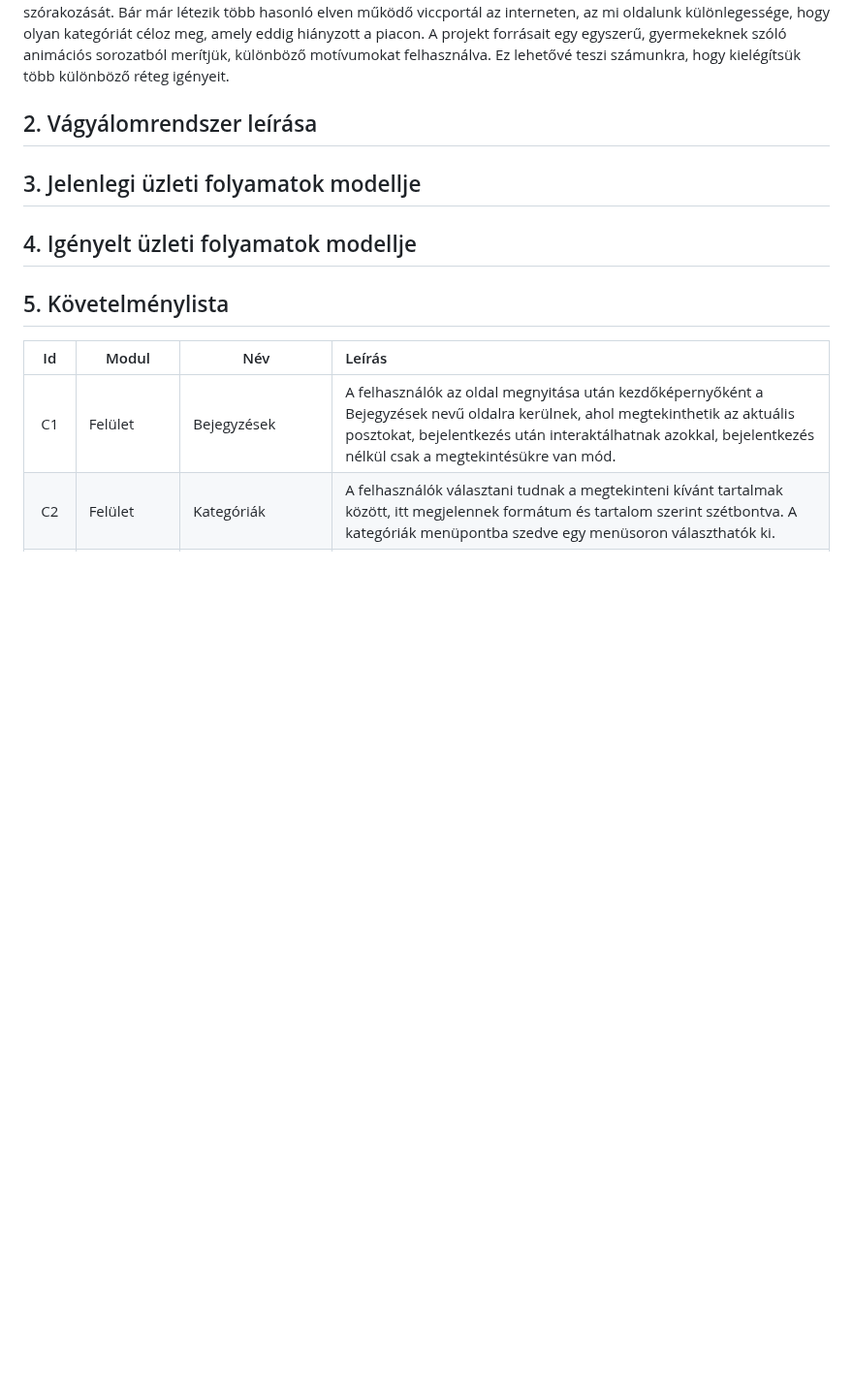
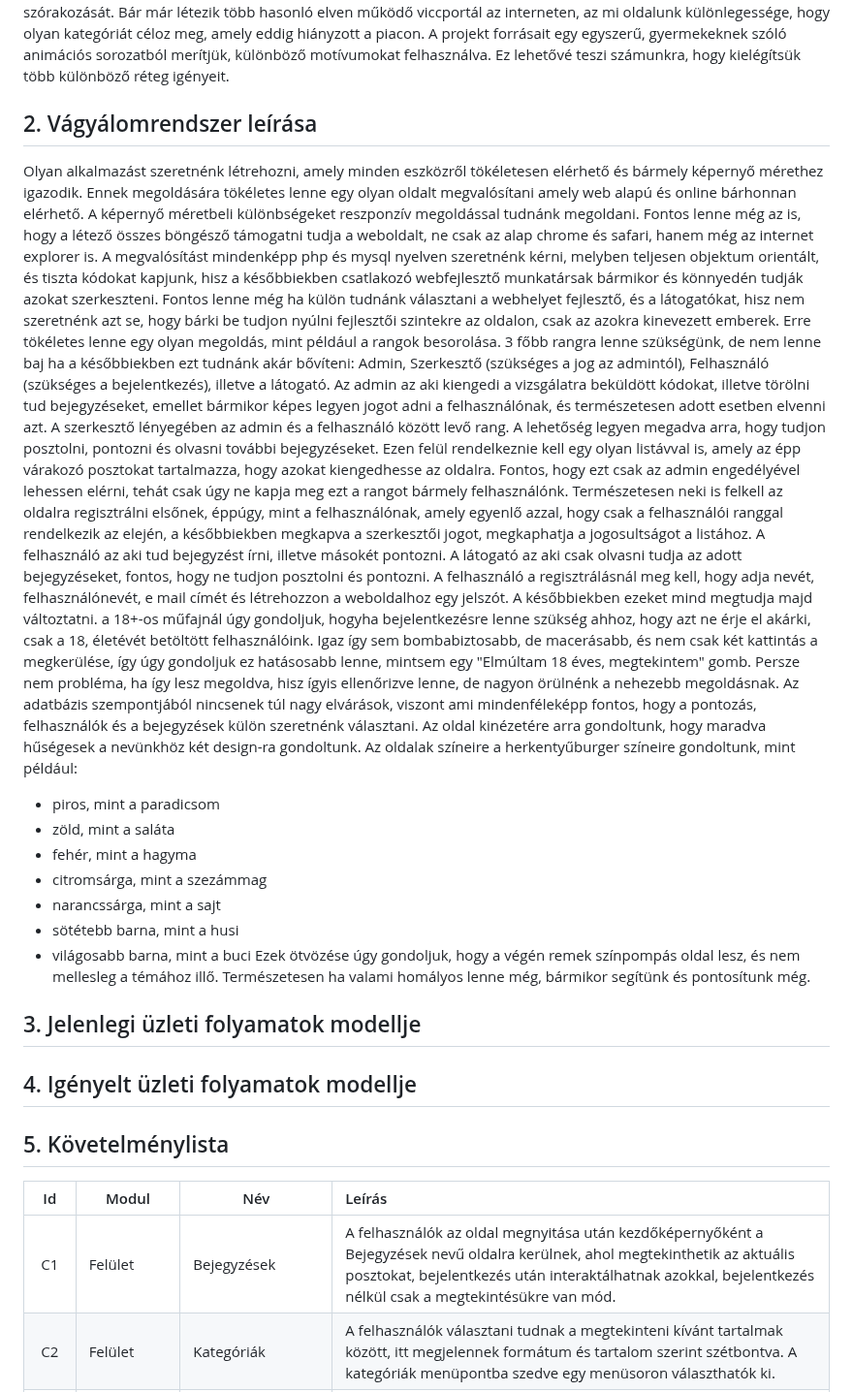
Before and after one commit to Drntth/rozsdas_rakollo, a Markdown page: Doc/funkspec.md, the part around the change. Shown at 97% size. GitHub-like rendering; blank space fills up the shorter version.

Commit message:
Funkcionális specifikáció dokumentum 'Vágyálomrendszer leírása' megírása

```diff
--- a/Doc/funkspec.md
+++ b/Doc/funkspec.md
@@ -13,6 +13,39 @@ A projekt forrásait egy egyszerű, gyermekeknek szóló animációs sorozatból
 Ez lehetővé teszi számunkra, hogy kielégítsük több különböző réteg igényeit.
 
 ## 2. Vágyálomrendszer leírása
+
+Olyan alkalmazást szeretnénk létrehozni, amely minden eszközről tökéletesen elérhető és bármely képernyő mérethez igazodik.
+Ennek megoldására tökéletes lenne egy olyan oldalt megvalósítani amely web alapú és online bárhonnan elérhető.
+A képernyő méretbeli különbségeket reszponzív megoldással tudnánk megoldani.
+Fontos lenne még az is, hogy a létező összes böngésző támogatni tudja a weboldalt, ne csak az alap chrome és safari, hanem még az internet explorer is.
+A megvalósítást mindenképp php és mysql nyelven szeretnénk kérni, melyben teljesen objektum orientált, és tiszta kódokat kapjunk, hisz a későbbiekben csatlakozó webfejlesztő munkatársak bármikor és könnyedén tudják azokat szerkeszteni.
+Fontos lenne még ha külön tudnánk választani a webhelyet fejlesztő, és a látogatókat, hisz nem szeretnénk azt se, hogy bárki be tudjon nyúlni fejlesztői szintekre az oldalon, csak az azokra kinevezett emberek.
+Erre tökéletes lenne egy olyan megoldás, mint például a rangok besorolása. 3 főbb rangra lenne szükségünk, de nem lenne baj ha a későbbiekben ezt tudnánk akár bővíteni: Admin, Szerkesztő (szükséges a jog az admintól), Felhasználó (szükséges a bejelentkezés), illetve a látogató.
+Az admin az aki kiengedi a vizsgálatra beküldött kódokat, illetve törölni tud bejegyzéseket, emellet bármikor képes legyen jogot adni a felhasználónak, és természetesen adott esetben elvenni azt.
+A szerkesztő lényegében az admin és a felhasználó között levő rang.
+A lehetőség legyen megadva arra, hogy tudjon posztolni, pontozni és olvasni további bejegyzéseket.
+Ezen felül rendelkeznie kell egy olyan listávval is, amely az épp várakozó posztokat tartalmazza, hogy azokat kiengedhesse az oldalra.
+Fontos, hogy ezt csak az admin engedélyével lehessen elérni, tehát csak úgy ne kapja meg ezt a rangot bármely felhasználónk.
+Természetesen neki is felkell az oldalra regisztrálni elsőnek, éppúgy, mint a felhasználónak, amely egyenlő azzal, hogy csak a felhasználói ranggal rendelkezik az elején, a későbbiekben megkapva a szerkesztői jogot, megkaphatja a jogosultságot a listához.
+A felhasználó az aki tud bejegyzést írni, illetve másokét pontozni.
+A látogató az aki csak olvasni tudja az adott bejegyzéseket, fontos, hogy ne tudjon posztolni és pontozni.
+A felhasználó a regisztrálásnál meg kell, hogy adja nevét, felhasználónevét, e mail címét és létrehozzon a weboldalhoz egy jelszót.
+A későbbiekben ezeket mind megtudja majd változtatni.
+a 18+-os műfajnál úgy gondoljuk, hogyha bejelentkezésre lenne szükség ahhoz, hogy azt ne érje el akárki, csak a 18, életévét betöltött felhasználóink.
+Igaz így sem bombabiztosabb, de macerásabb, és nem csak két kattintás a megkerülése, így úgy gondoljuk ez hatásosabb lenne, mintsem egy "Elmúltam 18 éves, megtekintem" gomb.
+Persze nem probléma, ha így lesz megoldva, hisz ígyis ellenőrizve lenne, de nagyon örülnénk a nehezebb megoldásnak.
+Az adatbázis szempontjából nincsenek túl nagy elvárások, viszont ami mindenféleképp fontos, hogy a pontozás, felhasználók és a bejegyzések külön szeretnénk választani.
+Az oldal kinézetére arra gondoltunk, hogy maradva hűségesek a nevünkhöz két design-ra gondoltunk.
+Az oldalak színeire a herkentyűburger színeire gondoltunk, mint például:
++ piros, mint a paradicsom
++ zöld, mint a saláta
++ fehér, mint a hagyma
++ citromsárga, mint a szezámmag
++ narancssárga, mint a sajt
++ sötétebb barna, mint a husi
++ világosabb barna, mint a buci
+Ezek ötvözése úgy gondoljuk, hogy a végén remek színpompás oldal lesz, és nem mellesleg a témához illő.
+Természetesen ha valami homályos lenne még, bármikor segítünk és pontosítunk még.
 
 ## 3. Jelenlegi üzleti folyamatok modellje
 
```
